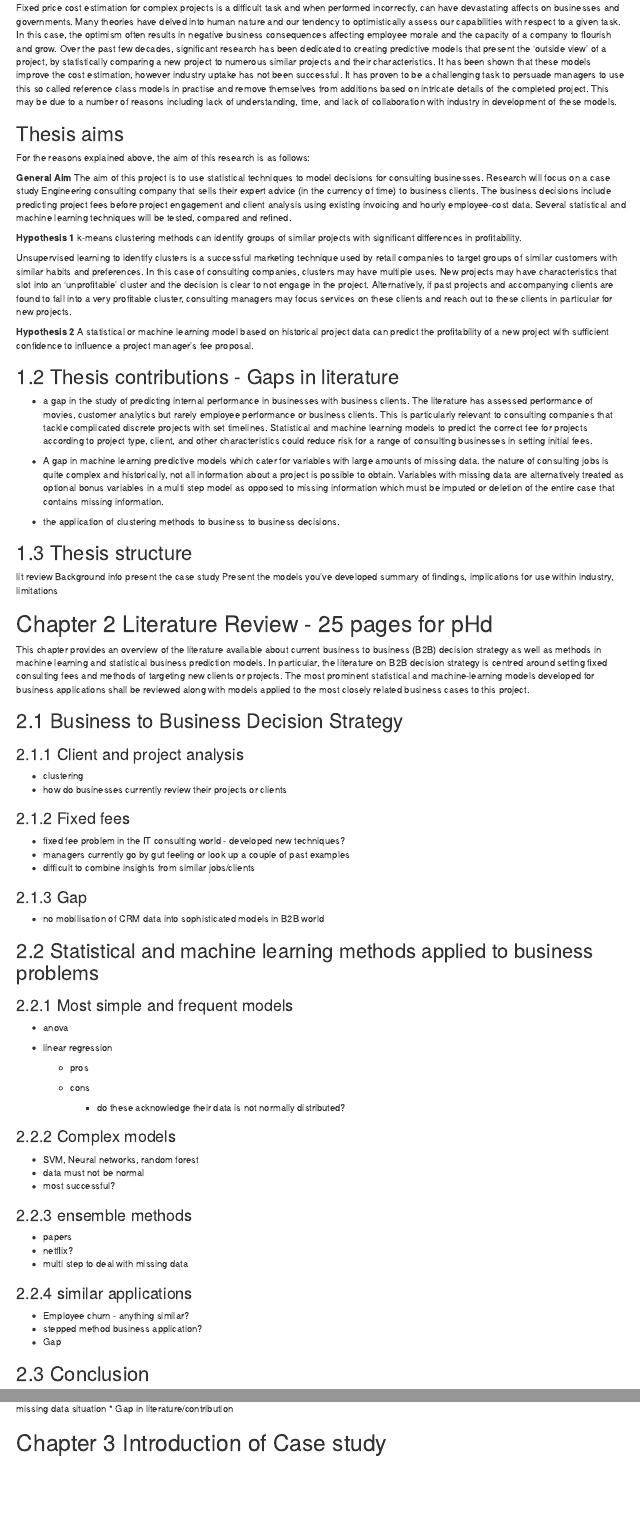
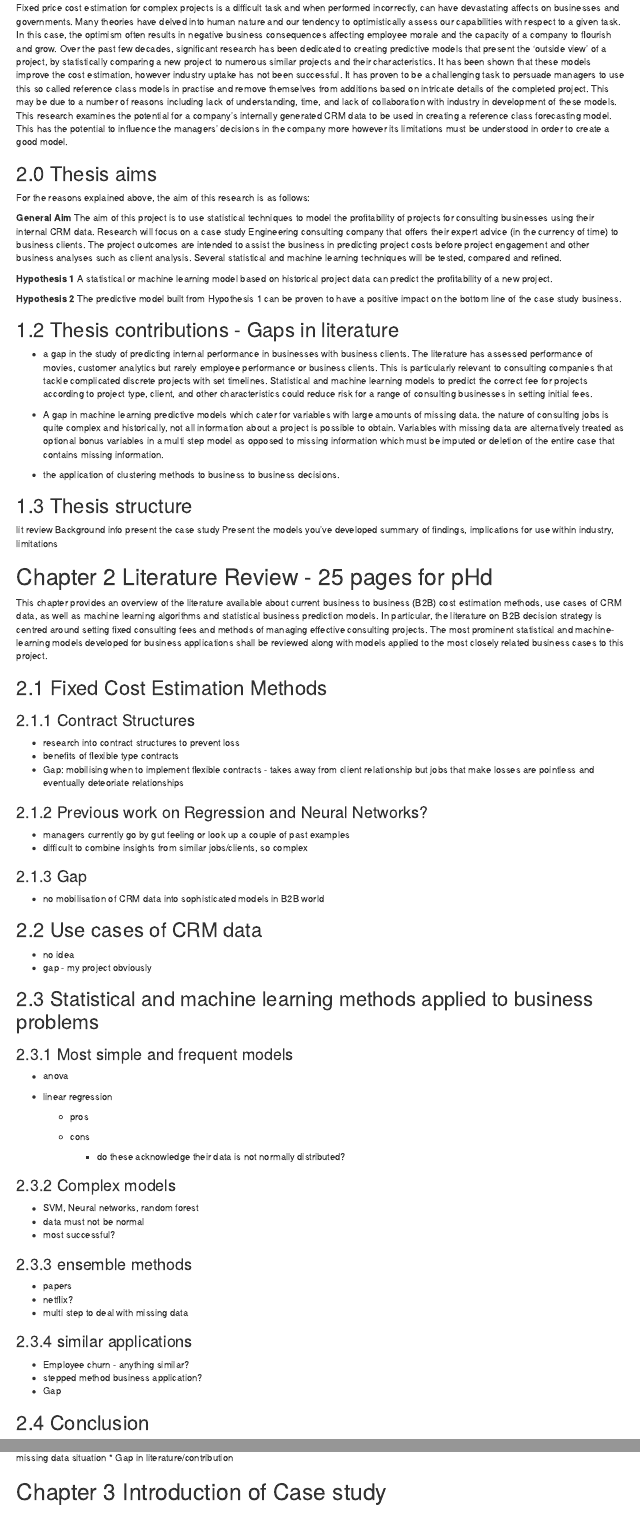
Before and after one commit to amycook/consult, an R Markdown document (finalwriteup/draft.rmd): the page in a window 1100 px wide, from 4250 px down, and a second part further down, joined at a grey line. Rendered offline with R 4.5, knitr and Pandoc, with nearby package versions; drawn as R Markdown's standard HTML page in place of the format the file asks for; some code elsewhere in the file could not run offline.

Commit message:
small update

```diff
--- a/finalwriteup/draft.rmd
+++ b/finalwriteup/draft.rmd
@@ -167,23 +167,21 @@ Although this case study presents an opportunity to test the predictive power he
 
 ### 1.1.4 Research Motivation Summary
 
-Fixed price cost estimation for complex projects is a difficult task and when performed incorrectly, can have devastating affects on businesses and governments. Many theories have delved into human nature and our tendency to optimistically assess our capabilities with respect to a given task. In this case, the optimism often results in negative business consequences affecting employee morale and the capacity of a company to flourish and grow. Over the past few decades, significant research has been dedicated to creating predictive models that present the 'outside view' of a project, by statistically comparing a new project to numerous similar projects and their characteristics. It has been shown that these models improve the cost estimation, however industry uptake has not been successful. It has proven to be a challenging task to persuade managers to use this so called reference class models in practise and remove themselves from additions based on intricate details of the completed project. This may be due to a number of reasons including lack of understanding, time, and lack of collaboration with industry in development of these models.
+Fixed price cost estimation for complex projects is a difficult task and when performed incorrectly, can have devastating affects on businesses and governments. Many theories have delved into human nature and our tendency to optimistically assess our capabilities with respect to a given task. In this case, the optimism often results in negative business consequences affecting employee morale and the capacity of a company to flourish and grow. Over the past few decades, significant research has been dedicated to creating predictive models that present the 'outside view' of a project, by statistically comparing a new project to numerous similar projects and their characteristics. It has been shown that these models improve the cost estimation, however industry uptake has not been successful. It has proven to be a challenging task to persuade managers to use this so called reference class models in practise and remove themselves from additions based on intricate details of the completed project. This may be due to a number of reasons including lack of understanding, time, and lack of collaboration with industry in development of these models. This research examines the potential for a company's internally generated CRM data to be used in creating a reference class forecasting model. This has the potential to influence the managers' decisions in the company more however its limitations must be understood in order to create a good model.
 
 
-## Thesis aims
+## 2.0 Thesis aims
 
 For the reasons explained above, the aim of this research is as follows:
 
-**General Aim** The aim of this project is to use statistical techniques to model decisions for consulting businesses. Research will focus on a case study Engineering consulting company that sells their expert advice (in the currency of time) to business clients. The business decisions include predicting project fees before project engagement and client analysis using existing invoicing and hourly employee-cost data. Several statistical and machine learning techniques will be tested, compared and refined.
+**General Aim** The aim of this project is to use statistical techniques to model the profitability of projects for consulting businesses using their internal CRM data. Research will focus on a case study Engineering consulting company that offers their expert advice (in the currency of time) to business clients. The project outcomes are intended to assist the business in  predicting project costs before project engagement and other business analyses such as client analysis. Several statistical and machine learning techniques will be tested, compared and refined.
+
 
 **Hypothesis 1**
-k-means clustering methods can identify groups of similar projects with significant differences in profitability.
-
-Unsupervised learning to identify clusters is a successful marketing technique used by retail companies to target groups of similar customers with similar habits and preferences. In this case of consulting companies, clusters may have multiple uses. New projects may have characteristics that slot into an 'unprofitable' cluster and the decision is clear to not engage in the project. Alternatively, if past projects and accompanying clients are found to fall into a very profitable cluster, consulting managers may focus services on these clients and reach out to these clients in particular for new projects.
-
+A statistical or machine learning model based on historical project data can predict the profitability of a new project.
 
 **Hypothesis 2**
-A statistical or machine learning model based on historical project data can predict the profitability of a new project with sufficient confidence to influence a project manager's fee proposal.
+The predictive model built from Hypothesis 1 can be proven to have a positive impact on the bottom line of the case study business.
 
 
 
@@ -213,28 +211,33 @@ summary of findings, implications for use within industry, limitations
 
 # Chapter 2 Literature Review - 25 pages for pHd
 
-This chapter provides an overview of the literature available about current business to business (B2B) decision strategy as well as methods in machine learning and statistical business prediction models. In particular, the literature on B2B decision strategy is centred around setting fixed consulting fees and methods of targeting new clients or projects. The most prominent statistical and machine-learning models developed for business applications shall be reviewed along with models applied to the most closely related business cases to this project.
+This chapter provides an overview of the literature available about current business to business (B2B) cost estimation methods, use cases of CRM data, as well as machine learning algorithms and statistical business prediction models. In particular, the literature on B2B decision strategy is centred around setting fixed consulting fees and methods of managing effective consulting projects. The most prominent statistical and machine-learning models developed for business applications shall be reviewed along with models applied to the most closely related business cases to this project.
 
-## 2.1 Business to Business Decision Strategy
+## 2.1 Fixed Cost Estimation Methods
 
-### 2.1.1 Client and project analysis
+### 2.1.1 Contract Structures
 
-* clustering
-* how do businesses currently review their projects or clients
+* research into contract structures to prevent loss
+* benefits of flexible type contracts
+* Gap: mobilising when to implement flexible contracts - takes away from client relationship but jobs that make losses are pointless and eventually deteoriate relationships
 
-### 2.1.2 Fixed fees
+### 2.1.2 Previous work on Regression and Neural Networks?
 
-* fixed fee problem in the IT consulting world - developed new techniques?
 * managers currently go by gut feeling or look up a couple of past examples
-* difficult to combine insights from similar jobs/clients
+* difficult to combine insights from similar jobs/clients, so complex
 
 ### 2.1.3 Gap
 * no mobilisation of CRM data into sophisticated models in B2B world
 
 
-## 2.2 Statistical and machine learning methods applied to business problems
+## 2.2 Use cases of CRM data
 
-### 2.2.1 Most simple and frequent models
+* no idea
+* gap - my project obviously
+
+## 2.3 Statistical and machine learning methods applied to business problems
+
+### 2.3.1 Most simple and frequent models
 
 * anova
 
@@ -244,25 +247,25 @@ This chapter provides an overview of the literature available about current busi
     * cons
         * do these acknowledge their data is not normally distributed?
 
-### 2.2.2 Complex models
+### 2.3.2 Complex models
 
 * SVM, Neural networks, random forest
 * data must not be normal
 * most successful?
 
-### 2.2.3 ensemble methods
+### 2.3.3 ensemble methods
 
 * papers
 * netflix?
 * multi step to deal with missing data
 
-### 2.2.4 similar applications
+### 2.3.4 similar applications
 
 * Employee churn - anything similar?
 * stepped method business application?
 * Gap
 
-## 2.3 Conclusion
+## 2.4 Conclusion
 
 summary of
 * how are B2B decisions currently made
```
